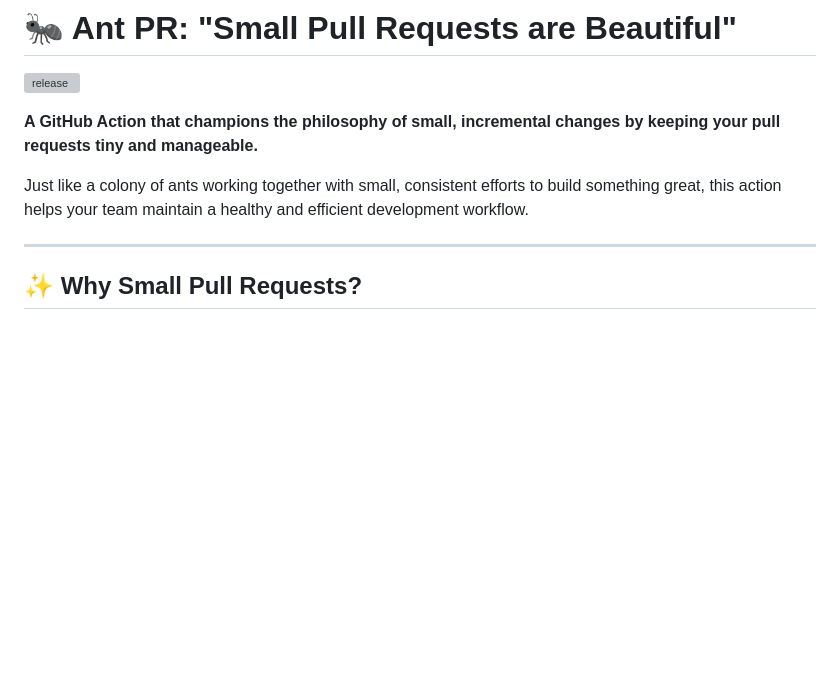
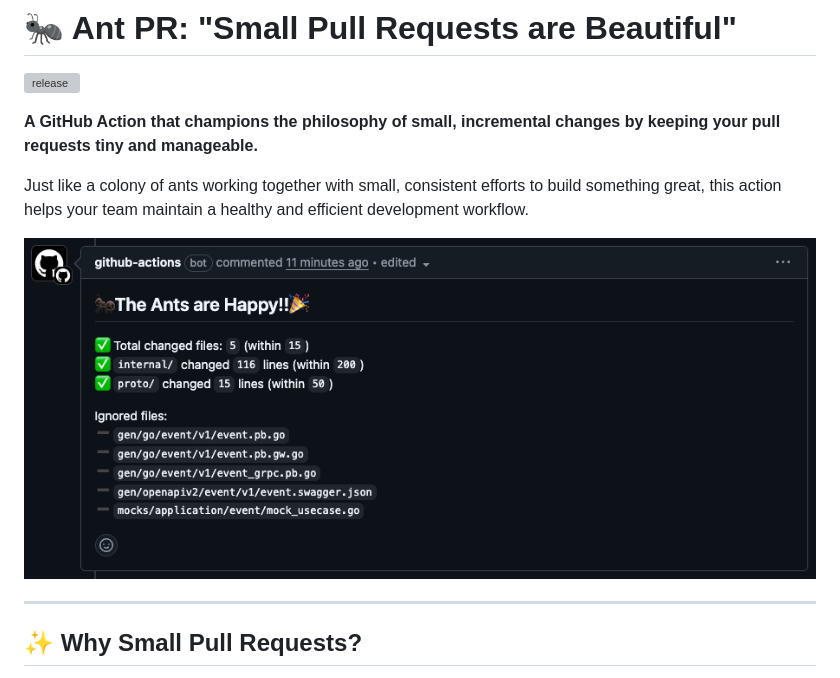
Before and after one commit to qkitzero/ant-pr, a Markdown page: README.md, the part around the change. Rendered like a GitHub page; pictures changed too: images/ant-pr-comment-example.png (added); blank space fills up the shorter version; grey boxes are pictures that could not be loaded.

Commit message:
update: readme

```diff
--- a/README.md
+++ b/README.md
@@ -5,6 +5,8 @@
 **A GitHub Action that champions the philosophy of small, incremental changes by keeping your pull requests tiny and manageable.**
 
 Just like a colony of ants working together with small, consistent efforts to build something great, this action helps your team maintain a healthy and efficient development workflow.
+
+![ant-pr-comment-example.png](images/ant-pr-comment-example.png)
 
 ---
 
```
